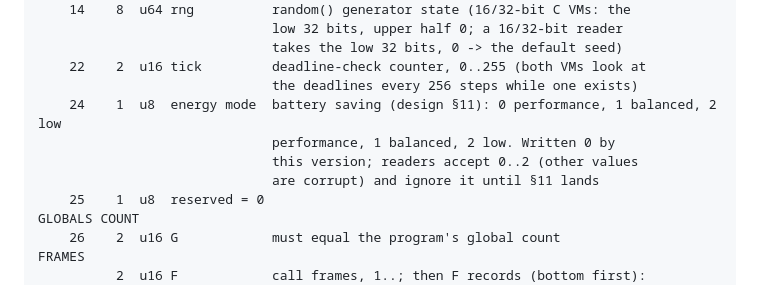
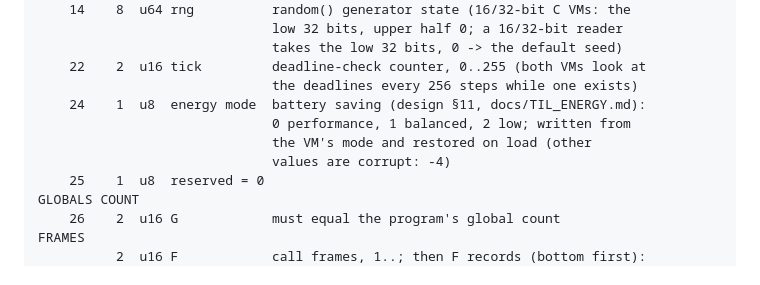
Before and after one commit to damn-glitch/TIL, a Markdown page: docs/TIL_SNAPSHOTS.md, the part around the change. GitHub-like rendering.

```diff
--- a/docs/TIL_SNAPSHOTS.md
+++ b/docs/TIL_SNAPSHOTS.md
@@ -169,10 +169,10 @@ STATE (16 bytes)
                               takes the low 32 bits, 0 -> the default seed)
     22    2  u16 tick         deadline-check counter, 0..255 (both VMs look at
                               the deadlines every 256 steps while one exists)
-    24    1  u8  energy mode  battery saving (design §11): 0 performance, 1 balanced, 2 low
-                              performance, 1 balanced, 2 low. Written 0 by
-                              this version; readers accept 0..2 (other values
-                              are corrupt) and ignore it until §11 lands
+    24    1  u8  energy mode  battery saving (design §11, docs/TIL_ENERGY.md):
+                              0 performance, 1 balanced, 2 low; written from
+                              the VM's mode and restored on load (other
+                              values are corrupt: -4)
     25    1  u8  reserved = 0
 GLOBALS COUNT
     26    2  u16 G            must equal the program's global count
```
Also changed, not shown: docs/TIL_ENERGY.md (+3 -2 lines), selfhost/README.md (+4 -0 lines).
